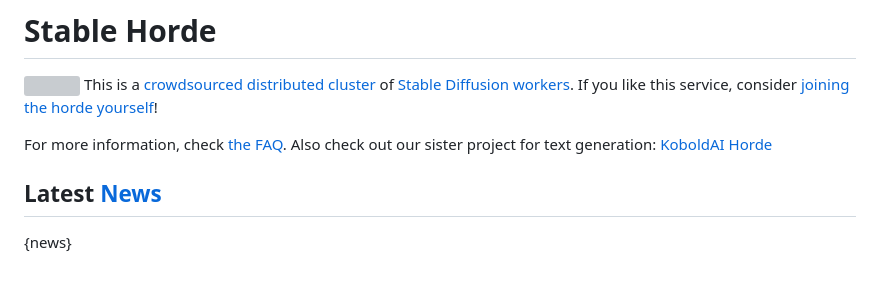
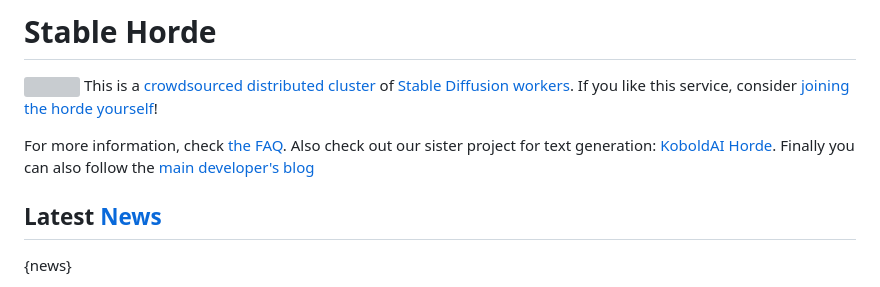
Before and after one commit to Haidra-Org/AI-Horde, a Markdown page: index_stable.md, the part around the change. Rendered like a GitHub page; grey boxes are pictures that could not be loaded.

Commit message:
link to blog

```diff
--- a/index_stable.md
+++ b/index_stable.md
@@ -2,7 +2,7 @@
 
 <img style="float:right" src="{horde_img_url}/{horde_image}.jpg" width="300" /> This is a [crowdsourced distributed cluster](https://github.com/db0/AI-Horde) of [Stable Diffusion workers](https://github.com/sd-webui/nataili). If you like this service, consider [joining the horde yourself](https://github.com/db0/AI-Horde/blob/main/README_StableHorde.md)!
 
-For more information, check [the FAQ](https://github.com/db0/AI-Horde/blob/main/FAQ.md). Also check out our sister project for text generation: [KoboldAI Horde](https://koboldai.net)
+For more information, check [the FAQ](https://github.com/db0/AI-Horde/blob/main/FAQ.md). Also check out our sister project for text generation: [KoboldAI Horde](https://koboldai.net). Finally you can also follow the [main developer's blog](https://dbzer0.com)
 
 ## Latest [News](/api/v2/status/news)
 
```
Also changed, not shown: 1 other file.
